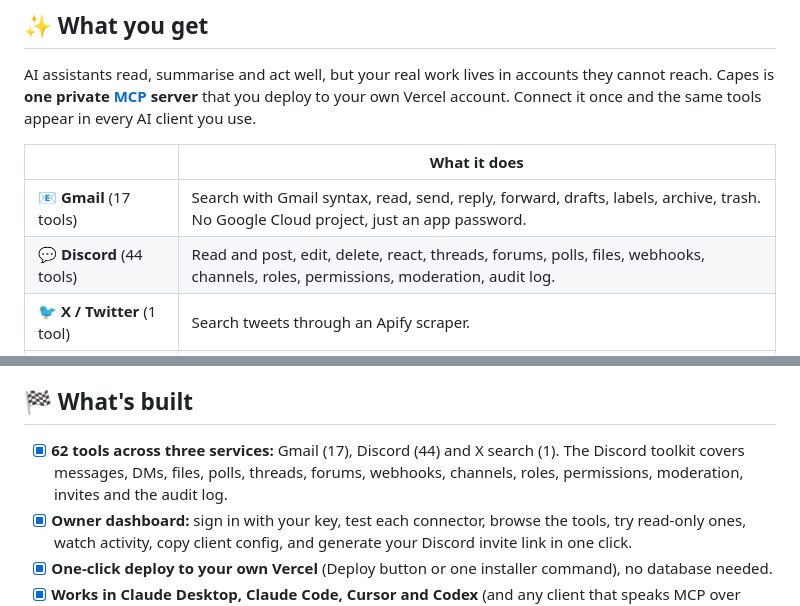
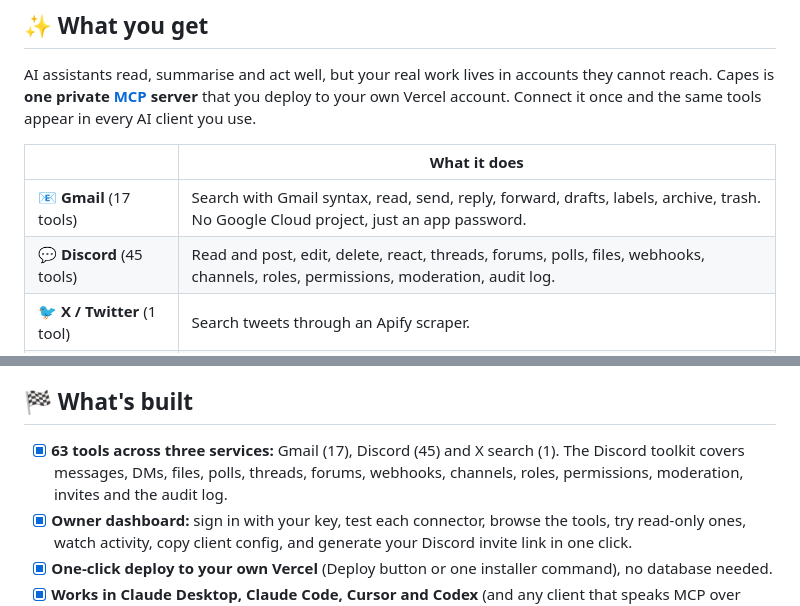
Before and after one commit to Dipeshpal/capes, a Markdown page: README.md, 2 parts joined by grey strips. Rendered like a GitHub page.

```diff
--- a/README.md
+++ b/README.md
@@ -52,7 +52,7 @@ AI assistants read, summarise and act well, but your real work lives in accounts
 | | What it does |
 |---|---|
 | 📧 **Gmail** (17 tools) | Search with Gmail syntax, read, send, reply, forward, drafts, labels, archive, trash. No Google Cloud project, just an app password. |
-| 💬 **Discord** (44 tools) | Read and post, edit, delete, react, threads, forums, polls, files, webhooks, channels, roles, permissions, moderation, audit log. |
+| 💬 **Discord** (45 tools) | Read and post, edit, delete, react, threads, forums, polls, files, webhooks, channels, roles, permissions, moderation, audit log. |
 | 🐦 **X / Twitter** (1 tool) | Search tweets through an Apify scraper. |
 | 🖥️ **Dashboard** | Test each service's credentials, browse and try the tools, watch recent activity, copy ready-made client config. |
 | 🛡️ **Limits you control** | Turn a service or a single tool off, or make the whole server read-only. Tools are labelled read, write or destructive. |
@@ -260,7 +260,7 @@ Tools are flagged read, write or destructive so clients can ask before risky cal
 
 ## 🏁 What's built
 
-- [x] **62 tools across three services:** Gmail (17), Discord (44) and X search (1). The Discord toolkit covers messages, DMs, files, polls, threads, forums, webhooks, channels, roles, permissions, moderation, invites and the audit log.
+- [x] **63 tools across three services:** Gmail (17), Discord (45) and X search (1). The Discord toolkit covers messages, DMs, files, polls, threads, forums, webhooks, channels, roles, permissions, moderation, invites and the audit log.
 - [x] **Owner dashboard:** sign in with your key, test each connector, browse the tools, try read-only ones, watch activity, copy client config, and generate your Discord invite link in one click.
 - [x] **One-click deploy to your own Vercel** (Deploy button or one installer command), no database needed.
 - [x] **Works in Claude Desktop, Claude Code, Cursor and Codex** (and any client that speaks MCP over HTTP).
```
Also changed, not shown: other parts of README.md (+5 -5 lines), docs/setup/discord.md (+2 -0 lines), docs/usage/tools.md (+2 -1 lines), docs/diagrams/architecture.png, 4 other files.
